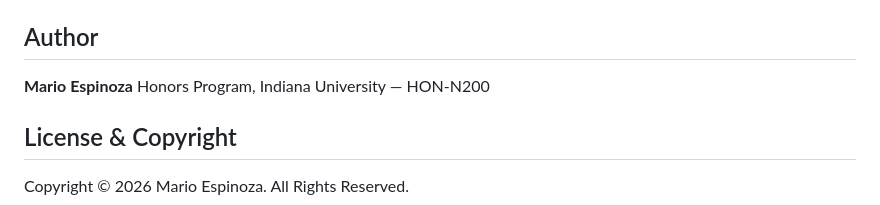
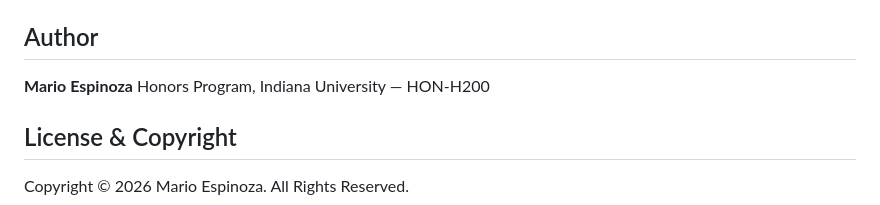
Before and after one commit to ri12oe/ePortfolio, a Markdown page: README.md, the part around the change. GitHub-like rendering.

Commit message:
Update course code in author section

```diff
--- a/README.md
+++ b/README.md
@@ -69,7 +69,7 @@ The site is deployed via GitHub Pages and served at the custom domain configured
 ## Author
 
 **Mario Espinoza**
-Honors Program, Indiana University — HON-N200
+Honors Program, Indiana University — HON-H200
 
 ## License & Copyright
 
```
